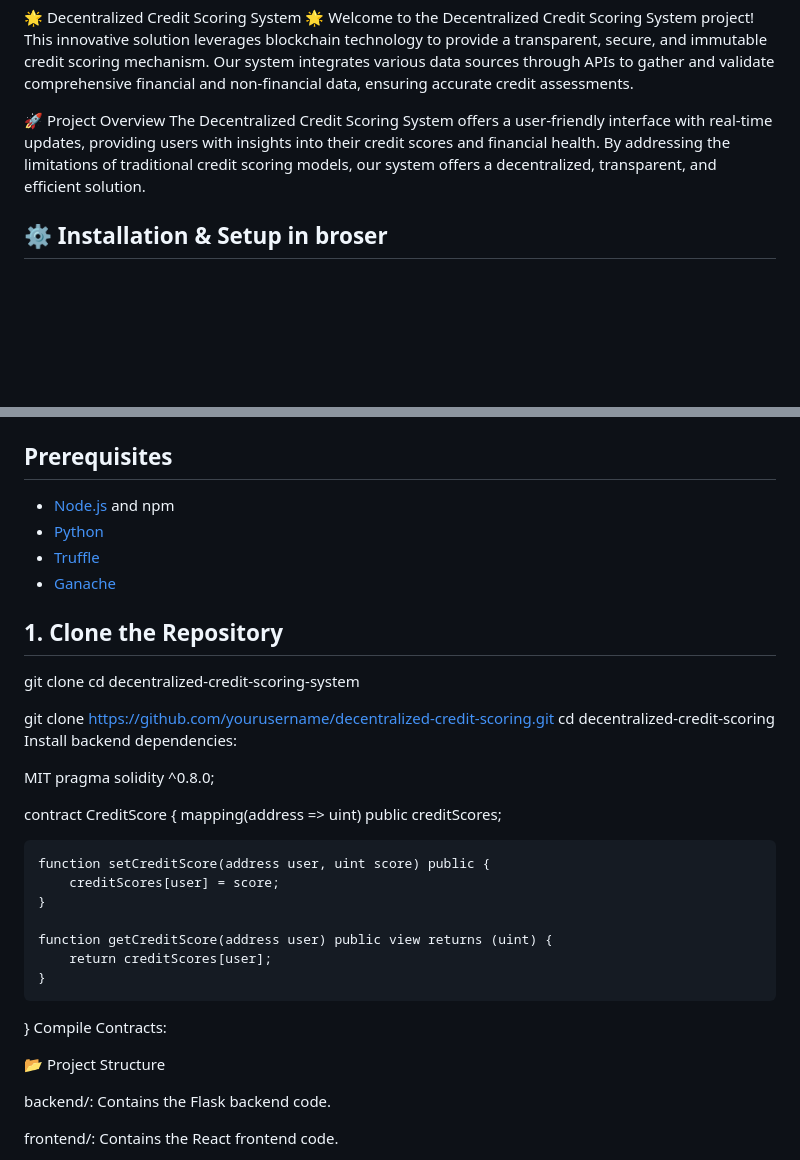
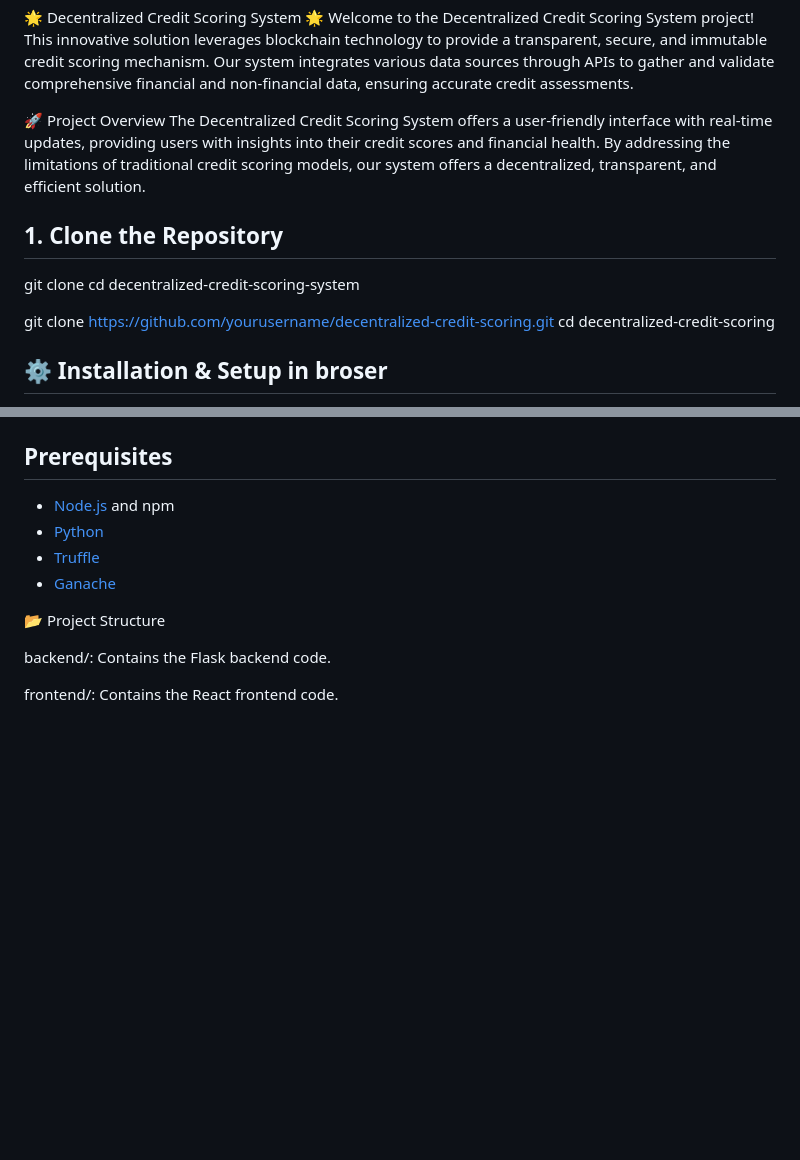
Before and after one commit to Tharak23/Madclub-Decentralized, a Markdown page: README.md, 2 parts joined by grey strips. GitHub-like rendering; blank space fills up the shorter version.

```diff
--- a/README.md
+++ b/README.md
@@ -4,6 +4,15 @@ Welcome to the Decentralized Credit Scoring System project! This innovative solu
 
 🚀 Project Overview
 The Decentralized Credit Scoring System offers a user-friendly interface with real-time updates, providing users with insights into their credit scores and financial health. By addressing the limitations of traditional credit scoring models, our system offers a decentralized, transparent, and efficient solution.
+
+## 1. Clone the Repository
+
+git clone <repository-url>
+cd decentralized-credit-scoring-system
+
+git clone https://github.com/yourusername/decentralized-credit-scoring.git
+cd decentralized-credit-scoring
+
 
 ## ⚙️ Installation & Setup in broser
 
@@ -75,31 +84,6 @@ This project is a decentralized credit scoring system built using Flask for the
 - [Truffle](https://www.trufflesuite.com/truffle)
 - [Ganache](https://www.trufflesuite.com/ganache)
 
-## 1. Clone the Repository
-
-git clone <repository-url>
-cd decentralized-credit-scoring-system
-
-git clone https://github.com/yourusername/decentralized-credit-scoring.git
-cd decentralized-credit-scoring
-Install backend dependencies:
-
-MIT
-pragma solidity ^0.8.0;
-
-contract CreditScore {
-    mapping(address => uint) public creditScores;
-
-    function setCreditScore(address user, uint score) public {
-        creditScores[user] = score;
-    }
-
-    function getCreditScore(address user) public view returns (uint) {
-        return creditScores[user];
-    }
-}
-Compile Contracts:
-
 📂 Project Structure
 
 backend/: Contains the Flask backend code.
```
